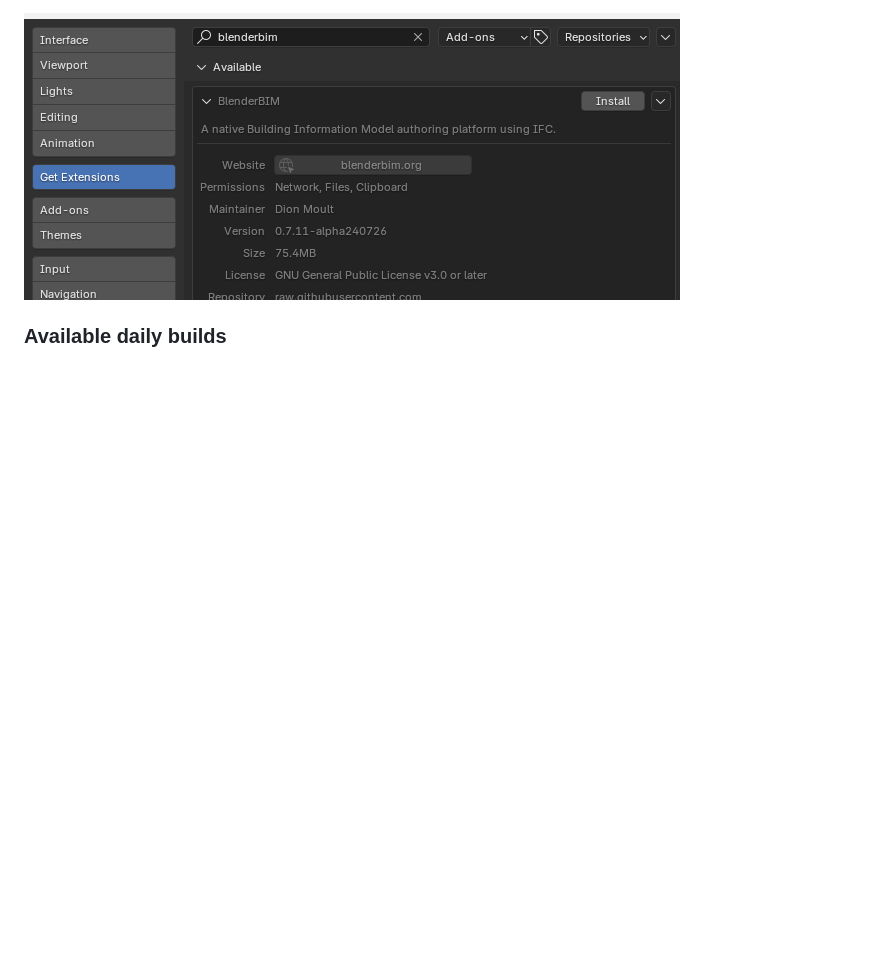
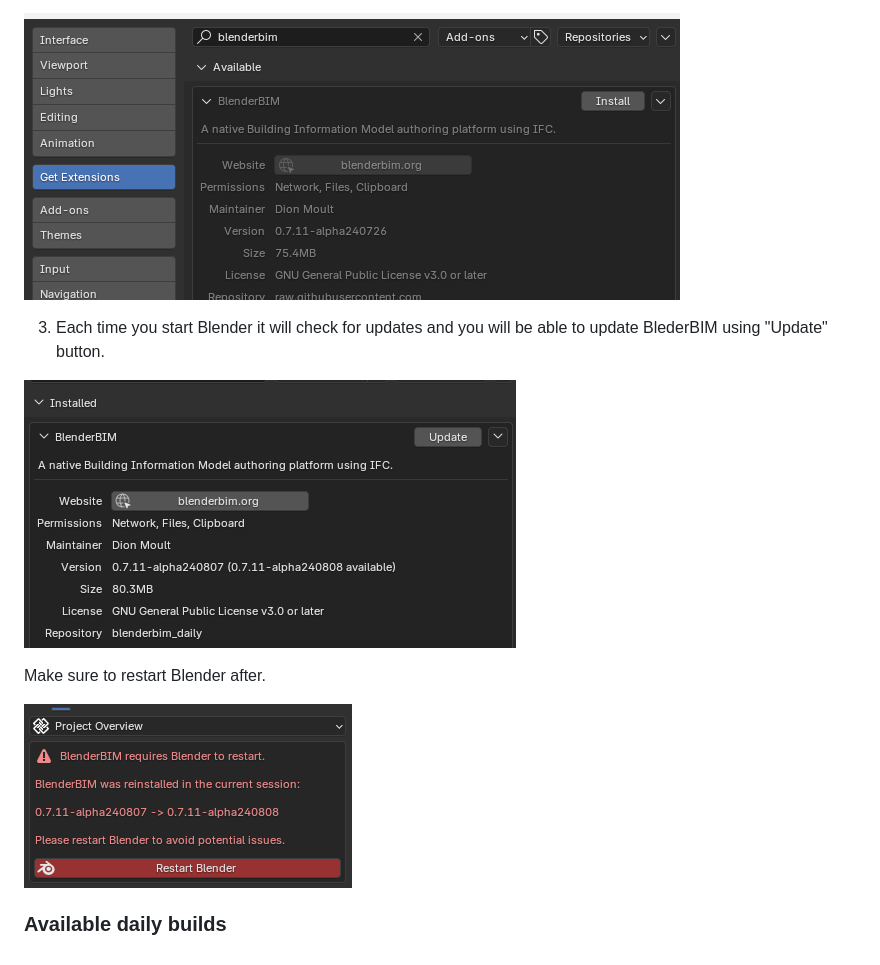
Before and after one commit to IfcOpenShell/bonsai_unstable_repo, a Markdown page: readme_header.md, the part around the change. GitHub-like rendering; pictures changed too: img/image-4.png (added), img/image-5.png (added); blank space fills up the shorter version.

Commit message:
readme - mention updating process

```diff
--- a/readme_header.md
+++ b/readme_header.md
@@ -31,4 +31,13 @@ Or you can search for "blenderbim" in Extensions and Install it.
 ![](img/image.png)
 
 
+3. Each time you start Blender it will check for updates and you will be able to update BlederBIM using "Update" button.
+
+![](img/image-4.png)
+
+Make sure to restart Blender after.
+
+![](img/image-5.png)
+
+
 ### Available daily builds
```
